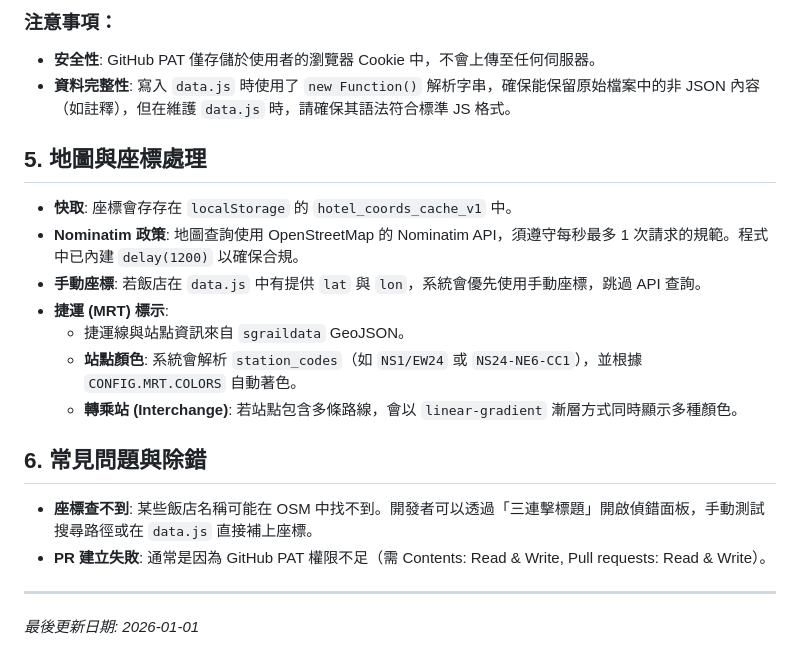
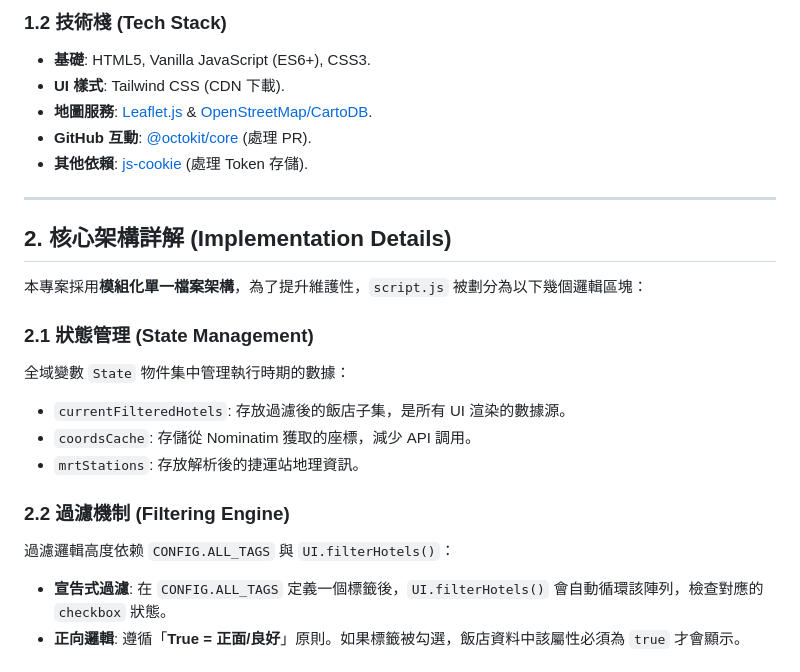
Before and after one commit to Xiaowei6636/Hotel-Choose, a Markdown page: docs/DEVELOPMENT.md, the part around one of its changes. Rendered like a GitHub page.

```diff
--- a/docs/DEVELOPMENT.md
+++ b/docs/DEVELOPMENT.md
@@ -55,21 +19,24 @@
-### 注意事項：
-- **安全性**: GitHub PAT 僅存儲於使用者的瀏覽器 Cookie 中，不會上傳至任何伺服器。
-- **資料完整性**: 寫入 `data.js` 時使用了 `new Function()` 解析字串，確保能保留原始檔案中的非 JSON 內容（如註釋），但在維護 `data.js` 時，請確保其語法符合標準 JS 格式。
-
-## 5. 地圖與座標處理
-
-- **快取**: 座標會存存在 `localStorage` 的 `hotel_coords_cache_v1` 中。
-- **Nominatim 政策**: 地圖查詢使用 OpenStreetMap 的 Nominatim API，須遵守每秒最多 1 次請求的規範。程式中已內建 `delay(1200)` 以確保合規。
-- **手動座標**: 若飯店在 `data.js` 中有提供 `lat` 與 `lon`，系統會優先使用手動座標，跳過 API 查詢。
-- **捷運 (MRT) 標示**:
-    - 捷運線與站點資訊來自 `sgraildata` GeoJSON。
-    - **站點顏色**: 系統會解析 `station_codes`（如 `NS1/EW24` 或 `NS24-NE6-CC1`），並根據 `CONFIG.MRT.COLORS` 自動著色。
-    - **轉乘站 (Interchange)**: 若站點包含多條路線，會以 `linear-gradient` 漸層方式同時顯示多種顏色。
-
-## 6. 常見問題與除錯
-
-- **座標查不到**: 某些飯店名稱可能在 OSM 中找不到。開發者可以透過「三連擊標題」開啟偵錯面板，手動測試搜尋路徑或在 `data.js` 直接補上座標。
-- **PR 建立失敗**: 通常是因為 GitHub PAT 權限不足（需 Contents: Read & Write, Pull requests: Read & Write）。
+### 1.2 技術棧 (Tech Stack)
+- **基礎**: HTML5, Vanilla JavaScript (ES6+), CSS3.
+- **UI 樣式**: Tailwind CSS (CDN 下載).
+- **地圖服務**: [Leaflet.js](https://leafletjs.org/) & [OpenStreetMap/CartoDB](https://carto.com/basemaps).
+- **GitHub 互動**: [@octokit/core](https://github.com/octokit/core.js) (處理 PR).
+- **其他依賴**: [js-cookie](https://github.com/js-cookie/js-cookie) (處理 Token 存儲).
 
 ---
-*最後更新日期: 2026-01-01*
+
+## 2. 核心架構詳解 (Implementation Details)
+
+本專案採用**模組化單一檔案架構**，為了提升維護性，`script.js` 被劃分為以下幾個邏輯區塊：
+
+### 2.1 狀態管理 (State Management)
+全域變數 `State` 物件集中管理執行時期的數據：
+- `currentFilteredHotels`: 存放過濾後的飯店子集，是所有 UI 渲染的數據源。
+- `coordsCache`: 存儲從 Nominatim 獲取的座標，減少 API 調用。
+- `mrtStations`: 存放解析後的捷運站地理資訊。
+
+### 2.2 過濾機制 (Filtering Engine)
+過濾邏輯高度依赖 `CONFIG.ALL_TAGS` 與 `UI.filterHotels()`：
+- **宣告式過濾**: 在 `CONFIG.ALL_TAGS` 定義一個標籤後，`UI.filterHotels()` 會自動循環該陣列，檢查對應的 `checkbox` 狀態。
+- **正向邏輯**: 遵循「**True = 正面/良好**」原則。如果標籤被勾選，飯店資料中該屬性必須為 `true` 才會顯示。
+
```
Also changed, not shown: other parts of docs/DEVELOPMENT.md (+76 -49 lines).
